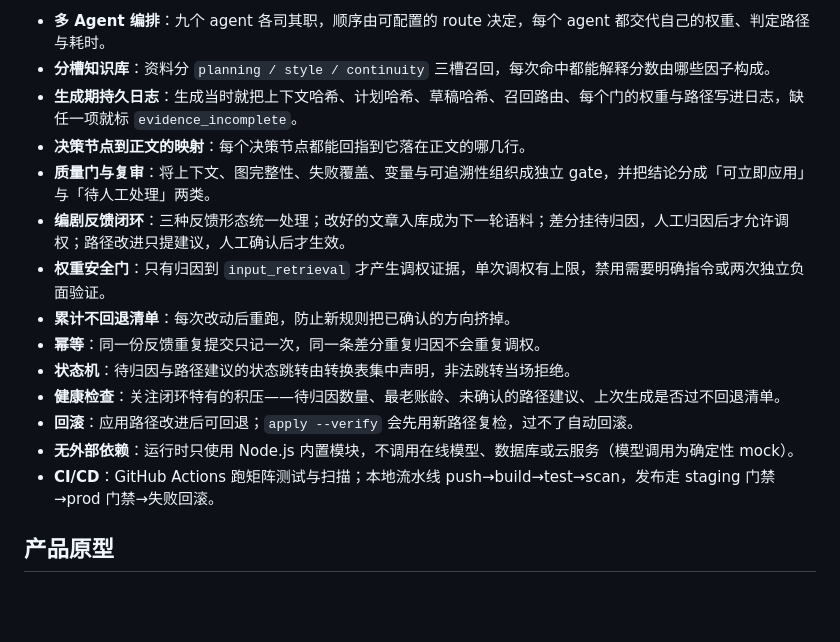
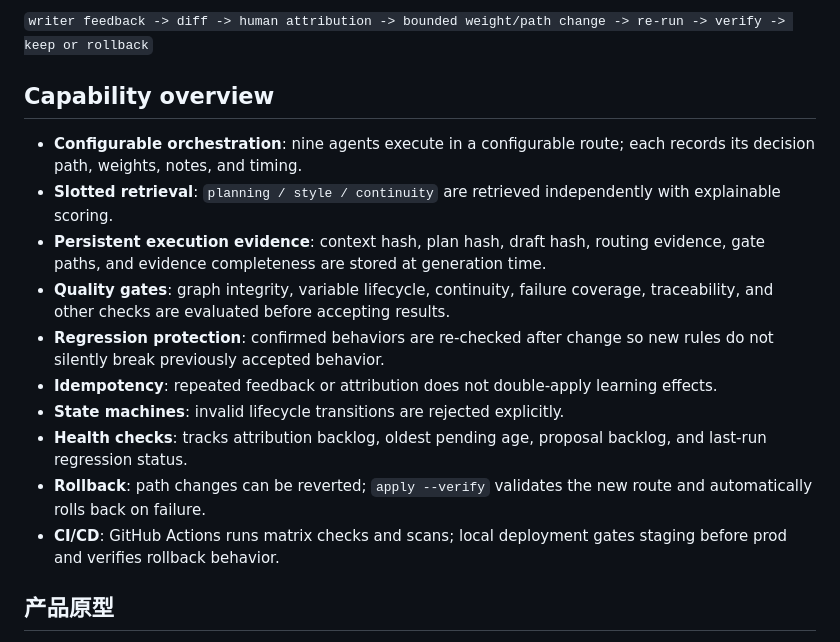
Before and after one commit to l92901468-ui/ai-interactive-story-workflow, a Markdown page: README.md, the part around one of its changes. GitHub-like rendering; blank space fills up the shorter version.

Commit message:
Refocus README on automation, reliability, CI/CD, and developer tooling

```diff
--- a/README.md
+++ b/README.md
@@ -27,18 +55,18 @@
 
-- **多 Agent 编排**：九个 agent 各司其职，顺序由可配置的 route 决定，每个 agent 都交代自己的权重、判定路径与耗时。
-- **分槽知识库**：资料分 `planning / style / continuity` 三槽召回，每次命中都能解释分数由哪些因子构成。
-- **生成期持久日志**：生成当时就把上下文哈希、计划哈希、草稿哈希、召回路由、每个门的权重与路径写进日志，缺任一项就标 `evidence_incomplete`。
-- **决策节点到正文的映射**：每个决策节点都能回指到它落在正文的哪几行。
-- **质量门与复审**：将上下文、图完整性、失败覆盖、变量与可追溯性组织成独立 gate，并把结论分成「可立即应用」与「待人工处理」两类。
-- **编剧反馈闭环**：三种反馈形态统一处理；改好的文章入库成为下一轮语料；差分挂待归因，人工归因后才允许调权；路径改进只提建议，人工确认后才生效。
-- **权重安全门**：只有归因到 `input_retrieval` 才产生调权证据，单次调权有上限，禁用需要明确指令或两次独立负面验证。
-- **累计不回退清单**：每次改动后重跑，防止新规则把已确认的方向挤掉。
-- **幂等**：同一份反馈重复提交只记一次，同一条差分重复归因不会重复调权。
-- **状态机**：待归因与路径建议的状态跳转由转换表集中声明，非法跳转当场拒绝。
-- **健康检查**：关注闭环特有的积压——待归因数量、最老账龄、未确认的路径建议、上次生成是否过不回退清单。
-- **回滚**：应用路径改进后可回退；`apply --verify` 会先用新路径复检，过不了自动回滚。
-- **无外部依赖**：运行时只使用 Node.js 内置模块，不调用在线模型、数据库或云服务（模型调用为确定性 mock）。
-- **CI/CD**：GitHub Actions 跑矩阵测试与扫描；本地流水线 push→build→test→scan，发布走 staging 门禁→prod 门禁→失败回滚。
+`writer feedback -> diff -> human attribution -> bounded weight/path change -> re-run -> verify -> keep or rollback`
+
+## Capability overview
+
+- **Configurable orchestration**: nine agents execute in a configurable route; each records its decision path, weights, notes, and timing.
+- **Slotted retrieval**: `planning / style / continuity` are retrieved independently with explainable scoring.
+- **Persistent execution evidence**: context hash, plan hash, draft hash, routing evidence, gate paths, and evidence completeness are stored at generation time.
+- **Quality gates**: graph integrity, variable lifecycle, continuity, failure coverage, traceability, and other checks are evaluated before accepting results.
+- **Regression protection**: confirmed behaviors are re-checked after change so new rules do not silently break previously accepted behavior.
+- **Idempotency**: repeated feedback or attribution does not double-apply learning effects.
+- **State machines**: invalid lifecycle transitions are rejected explicitly.
+- **Health checks**: tracks attribution backlog, oldest pending age, proposal backlog, and last-run regression status.
+- **Rollback**: path changes can be reverted; `apply --verify` validates the new route and automatically rolls back on failure.
+- **CI/CD**: GitHub Actions runs matrix checks and scans; local deployment gates staging before prod and verifies rollback behavior.
 
 ## 产品原型
 
```
Also changed, not shown: other parts of README.md (+42 -14 lines).
